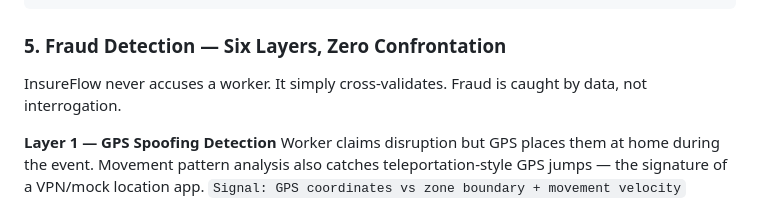
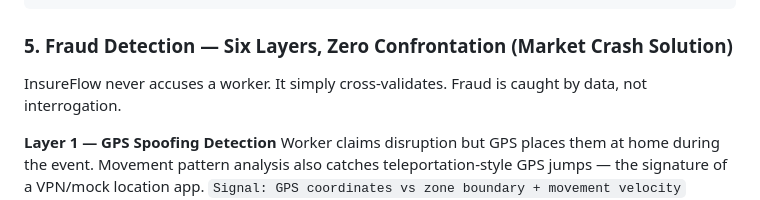
Before and after one commit to Advait106/InsureFlow-Guidewire-, a Markdown page: README.md, the part around the change. GitHub-like rendering.

Commit message:
Revise fraud detection section title
Updated section title for clarity and context.

````diff
--- a/README.md
+++ b/README.md
@@ -207,7 +207,7 @@ Claim approved → UPI payout initiated → Worker notified
 ₹ arrives in 60 seconds. Worker never filed anything.
 ```
 
-### 5. Fraud Detection — Six Layers, Zero Confrontation
+### 5. Fraud Detection — Six Layers, Zero Confrontation (Market Crash Solution)
 
 InsureFlow never accuses a worker. It simply cross-validates. Fraud is caught by data, not interrogation.
 
````
